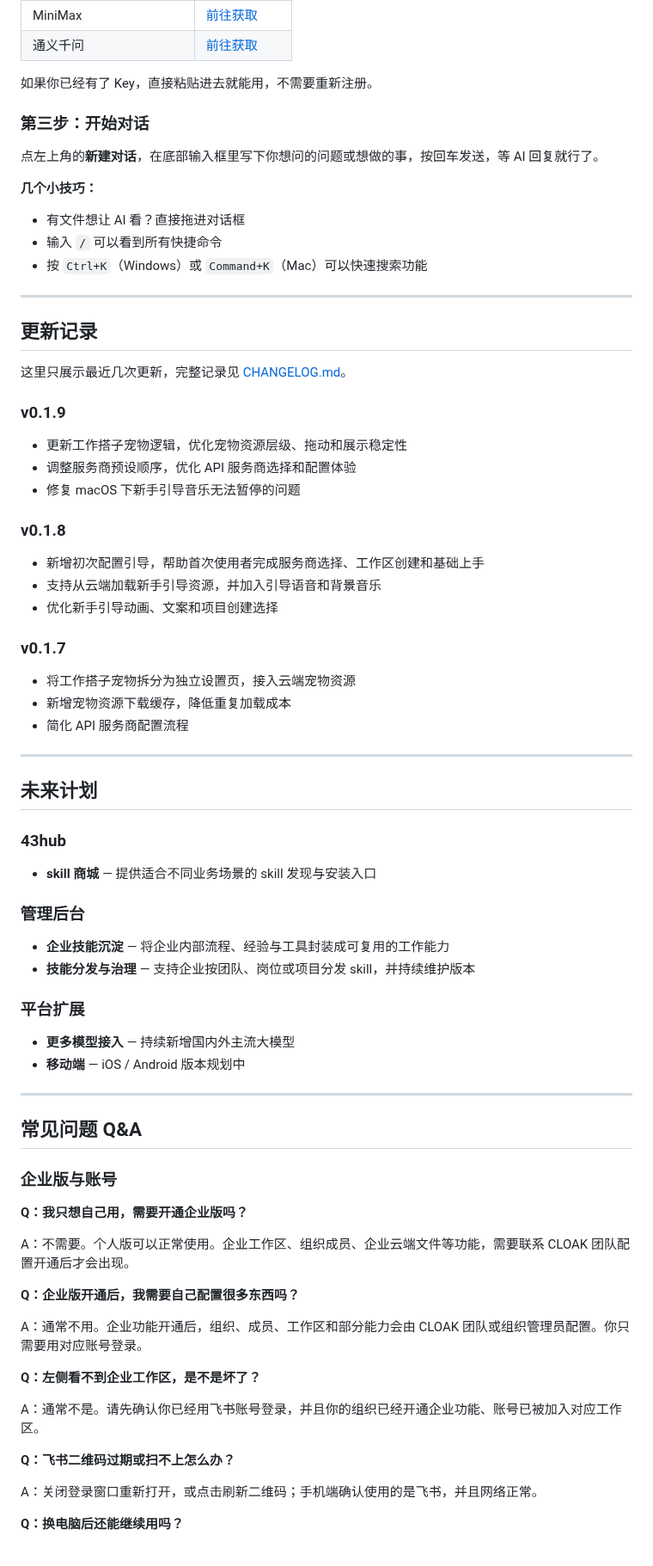
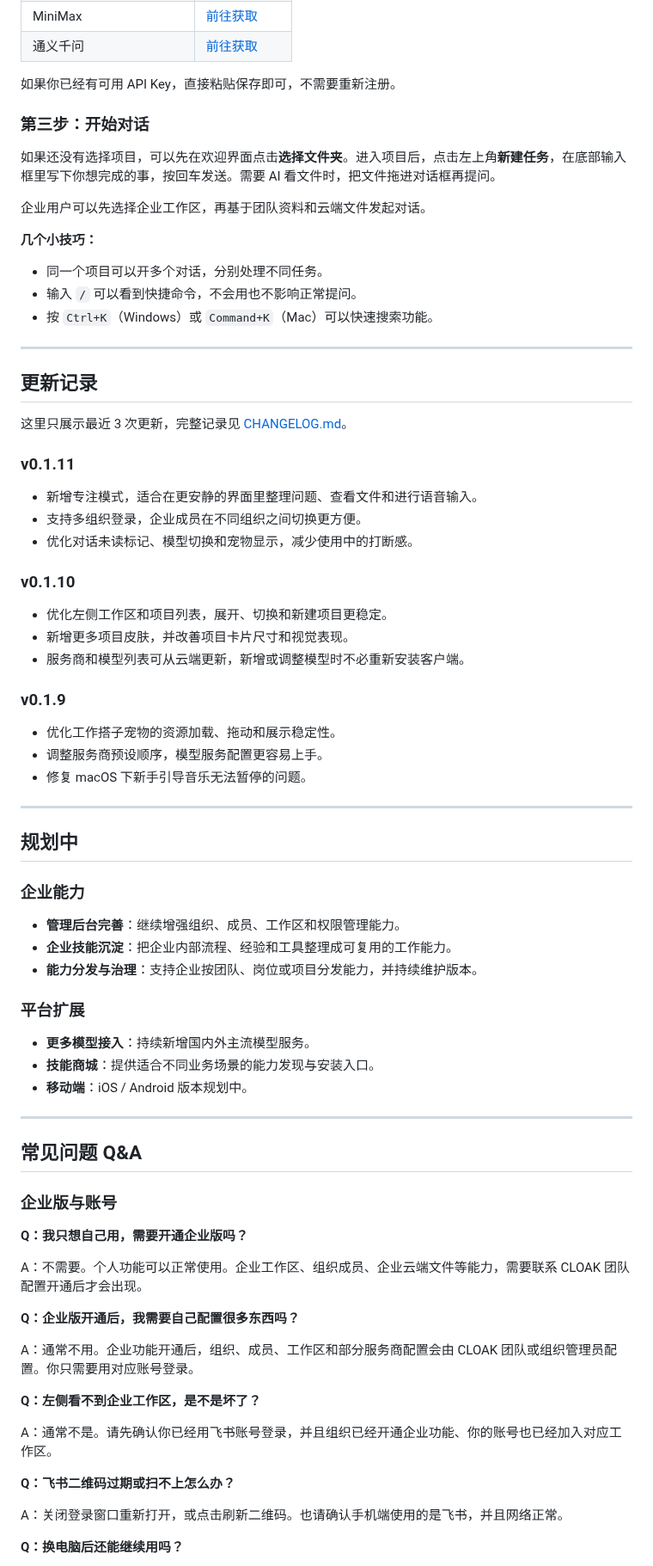
Before and after one commit to 43-COLLEGE-TEAM/Cloak, a Markdown page: README.md, the part around one of its changes. Shown at 86% size. Rendered like a GitHub page.

```diff
--- a/README.md
+++ b/README.md
@@ -116,55 +137,59 @@ Cloak 内置了以下服务商，选好后点对应链接去注册获取 Key：
 | MiniMax | [前往获取](https://platform.minimaxi.com/user-center/basic-information/interface-key) |
 | 通义千问 | [前往获取](https://bailian.console.aliyun.com/?apiKey=1) |
 
-如果你已经有了 Key，直接粘贴进去就能用，不需要重新注册。
+如果你已经有可用 API Key，直接粘贴保存即可，不需要重新注册。
 
 ### 第三步：开始对话
 
-点左上角的**新建对话**，在底部输入框里写下你想问的问题或想做的事，按回车发送，等 AI 回复就行了。
+如果还没有选择项目，可以先在欢迎界面点击**选择文件夹**。进入项目后，点击左上角**新建任务**，在底部输入框里写下你想完成的事，按回车发送。需要 AI 看文件时，把文件拖进对话框再提问。
+
+企业用户可以先选择企业工作区，再基于团队资料和云端文件发起对话。
 
 **几个小技巧：**
-- 有文件想让 AI 看？直接拖进对话框
-- 输入 `/` 可以看到所有快捷命令
-- 按 `Ctrl+K`（Windows）或 `Command+K`（Mac）可以快速搜索功能
+
+- 同一个项目可以开多个对话，分别处理不同任务。
+- 输入 `/` 可以看到快捷命令，不会用也不影响正常提问。
+- 按 `Ctrl+K`（Windows）或 `Command+K`（Mac）可以快速搜索功能。
 
 ---
 
 ## 更新记录
 
-这里只展示最近几次更新，完整记录见 [CHANGELOG.md](CHANGELOG.md)。
+这里只展示最近 3 次更新，完整记录见 [CHANGELOG.md](CHANGELOG.md)。
+
+### v0.1.11
+
+- 新增专注模式，适合在更安静的界面里整理问题、查看文件和进行语音输入。
+- 支持多组织登录，企业成员在不同组织之间切换更方便。
+- 优化对话未读标记、模型切换和宠物显示，减少使用中的打断感。
+
+### v0.1.10
+
+- 优化左侧工作区和项目列表，展开、切换和新建项目更稳定。
+- 新增更多项目皮肤，并改善项目卡片尺寸和视觉表现。
+- 服务商和模型列表可从云端更新，新增或调整模型时不必重新安装客户端。
 
 ### v0.1.9
-- 更新工作搭子宠物逻辑，优化宠物资源层级、拖动和展示稳定性
-- 调整服务商预设顺序，优化 API 服务商选择和配置体验
-- 修复 macOS 下新手引导音乐无法暂停的问题
 
-### v0.1.8
-- 新增初次配置引导，帮助首次使用者完成服务商选择、工作区创建和基础上手
-- 支持从云端加载新手引导资源，并加入引导语音和背景音乐
-- 优化新手引导动画、文案和项目创建选择
-
-### v0.1.7
-- 将工作搭子宠物拆分为独立设置页，接入云端宠物资源
-- 新增宠物资源下载缓存，降低重复加载成本
-- 简化 API 服务商配置流程
+- 优化工作搭子宠物的资源加载、拖动和展示稳定性。
+- 调整服务商预设顺序，模型服务配置更容易上手。
+- 修复 macOS 下新手引导音乐无法暂停的问题。
 
 ---
 
-## 未来计划
+## 规划中
 
-### 43hub
+### 企业能力
 
-- **skill 商城** — 提供适合不同业务场景的 skill 发现与安装入口
-
-### 管理后台
-
-- **企业技能沉淀** — 将企业内部流程、经验与工具封装成可复用的工作能力
-- **技能分发与治理** — 支持企业按团队、岗位或项目分发 skill，并持续维护版本
+- **管理后台完善**：继续增强组织、成员、工作区和权限管理能力。
+- **企业技能沉淀**：把企业内部流程、经验和工具整理成可复用的工作能力。
+- **能力分发与治理**：支持企业按团队、岗位或项目分发能力，并持续维护版本。
 
 ### 平台扩展
 
-- **更多模型接入** — 持续新增国内外主流大模型
-- **移动端** — iOS / Android 版本规划中
+- **更多模型接入**：持续新增国内外主流模型服务。
+- **技能商城**：提供适合不同业务场景的能力发现与安装入口。
+- **移动端**：iOS / Android 版本规划中。
 
 ---
 
@@ -174,19 +199,19 @@ Cloak 内置了以下服务商，选好后点对应链接去注册获取 Key：
 
 **Q：我只想自己用，需要开通企业版吗？**
 
-A：不需要。个人版可以正常使用。企业工作区、组织成员、企业云端文件等功能，需要联系 CLOAK 团队配置开通后才会出现。
+A：不需要。个人功能可以正常使用。企业工作区、组织成员、企业云端文件等能力，需要联系 CLOAK 团队配置开通后才会出现。
 
 **Q：企业版开通后，我需要自己配置很多东西吗？**
 
-A：通常不用。企业功能开通后，组织、成员、工作区和部分能力会由 CLOAK 团队或组织管理员配置。你只需要用对应账号登录。
+A：通常不用。企业功能开通后，组织、成员、工作区和部分服务商配置会由 CLOAK 团队或组织管理员配置。你只需要用对应账号登录。
 
 **Q：左侧看不到企业工作区，是不是坏了？**
 
-A：通常不是。请先确认你已经用飞书账号登录，并且你的组织已经开通企业功能、账号已被加入对应工作区。
+A：通常不是。请先确认你已经用飞书账号登录，并且组织已经开通企业功能、你的账号也已经加入对应工作区。
 
 **Q：飞书二维码过期或扫不上怎么办？**
 
-A：关闭登录窗口重新打开，或点击刷新二维码；手机端确认使用的是飞书，并且网络正常。
+A：关闭登录窗口重新打开，或点击刷新二维码。也请确认手机端使用的是飞书，并且网络正常。
 
 **Q：换电脑后还能继续用吗？**
 
```
Also changed, not shown: other parts of README.md (+83 -62 lines), CHANGELOG.md (+20 -0 lines), docs/screenshots/feedback.png, docs/screenshots/files.png, docs/screenshots/main.png, docs/screenshots/settings.png.
